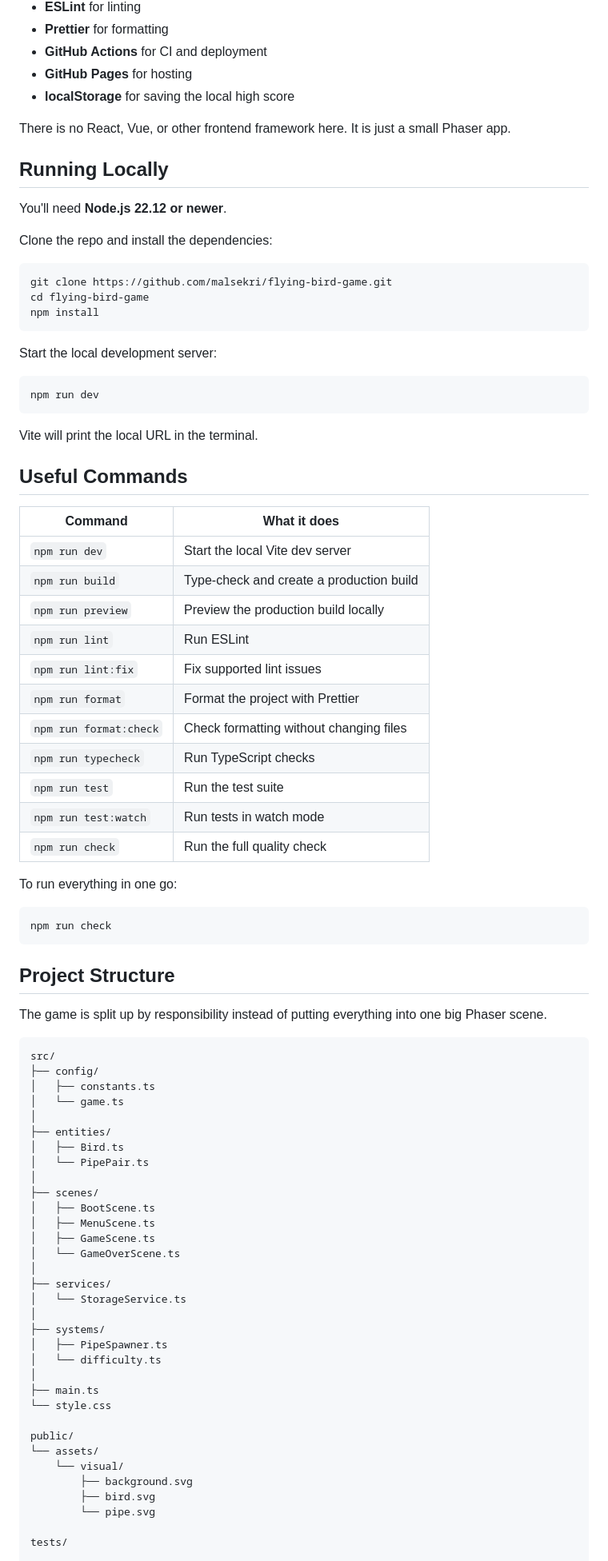
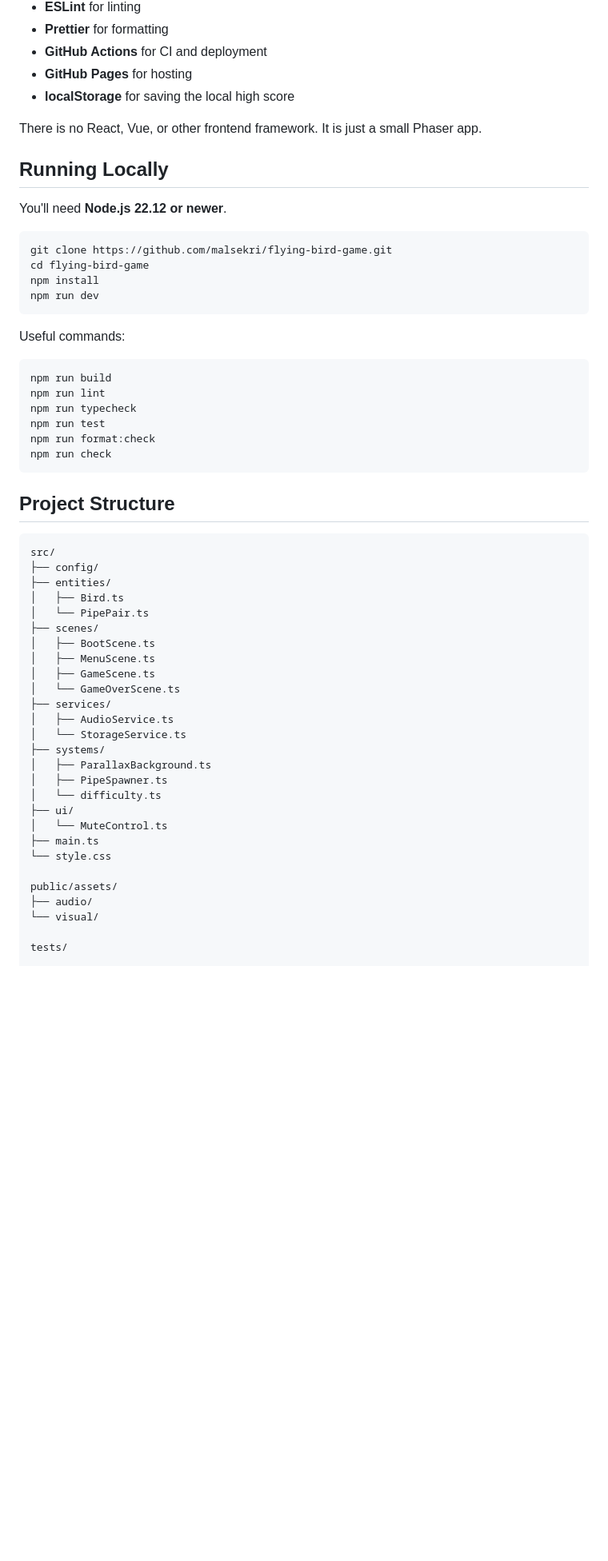
Before and after one commit to malsekri/flying-bird-game, a Markdown page: README.md, the part around one of its changes. Shown at 80% size. Rendered like a GitHub page; blank space fills up the shorter version.

Commit message:
Refactor README for improved readability
Updated stale README.md for clarity, conciseness and consistency.

````diff
--- a/README.md
+++ b/README.md
@@ -64,86 +55,58 @@ The art is still fairly simple on purpose. There is room to build on it later wi
 - **GitHub Pages** for hosting
 - **localStorage** for saving the local high score
 
-There is no React, Vue, or other frontend framework here. It is just a small Phaser app.
+There is no React, Vue, or other frontend framework. It is just a small Phaser app.
 
 ## Running Locally
 
 You'll need **Node.js 22.12 or newer**.
 
-Clone the repo and install the dependencies:
-
 ```bash
 git clone https://github.com/malsekri/flying-bird-game.git
 cd flying-bird-game
 npm install
-```
-
-Start the local development server:
-
-```bash
 npm run dev
 ```
 
-Vite will print the local URL in the terminal.
-
-## Useful Commands
-
-| Command                | What it does                             |
-| ---------------------- | ---------------------------------------- |
-| `npm run dev`          | Start the local Vite dev server          |
-| `npm run build`        | Type-check and create a production build |
-| `npm run preview`      | Preview the production build locally     |
-| `npm run lint`         | Run ESLint                               |
-| `npm run lint:fix`     | Fix supported lint issues                |
-| `npm run format`       | Format the project with Prettier         |
-| `npm run format:check` | Check formatting without changing files  |
-| `npm run typecheck`    | Run TypeScript checks                    |
-| `npm run test`         | Run the test suite                       |
-| `npm run test:watch`   | Run tests in watch mode                  |
-| `npm run check`        | Run the full quality check               |
-
-To run everything in one go:
+Useful commands:
 
 ```bash
+npm run build
+npm run lint
+npm run typecheck
+npm run test
+npm run format:check
 npm run check
 ```
 
 ## Project Structure
 
-The game is split up by responsibility instead of putting everything into one big Phaser scene.
-
 ```text
 src/
 ├── config/
-│   ├── constants.ts
-│   └── game.ts
-│
 ├── entities/
 │   ├── Bird.ts
 │   └── PipePair.ts
-│
 ├── scenes/
 │   ├── BootScene.ts
 │   ├── MenuScene.ts
 │   ├── GameScene.ts
 │   └── GameOverScene.ts
-│
 ├── services/
+│   ├── AudioService.ts
 │   └── StorageService.ts
-│
 ├── systems/
+│   ├── ParallaxBackground.ts
 │   ├── PipeSpawner.ts
 │   └── difficulty.ts
-│
+├── ui/
+│   └── MuteControl.ts
 ├── main.ts
 └── style.css
 
-public/
-└── assets/
-    └── visual/
-        ├── background.svg
-        ├── bird.svg
-        └── pipe.svg
+public/assets/
+├── audio/
+└── visual/
 
 tests/
 
````
Also changed, not shown: other parts of README.md (+30 -85 lines).
